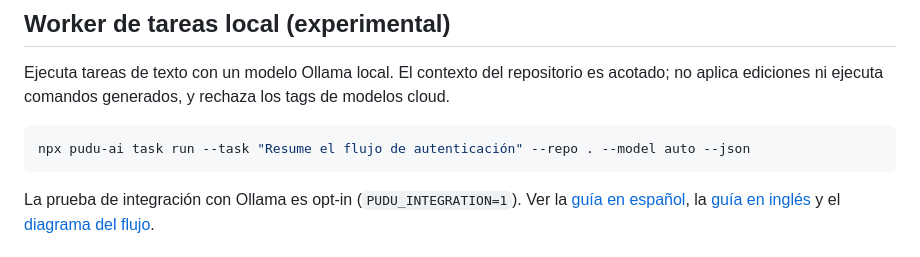
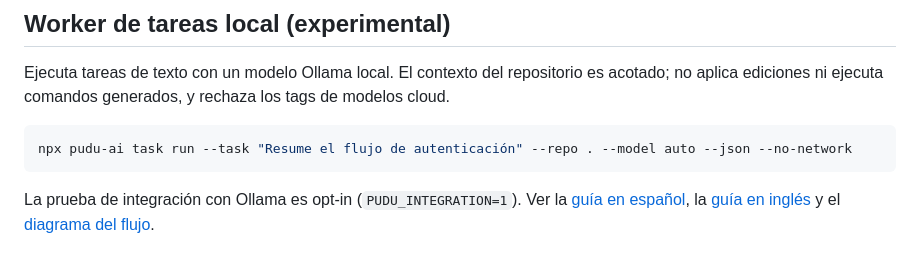
Before and after one commit to devjaime/pudu-ai, a Markdown page: README.es.md, the part around the change. Rendered like a GitHub page.

Commit message:
fix(docs): enforce local-only task example

````diff
--- a/README.es.md
+++ b/README.es.md
@@ -73,7 +73,7 @@ En el TUI, **[S] Setup** y **[7]** instala Antigravity con `brew install --cask
 Ejecuta tareas de texto con un modelo Ollama local. El contexto del repositorio es acotado; no aplica ediciones ni ejecuta comandos generados, y rechaza los tags de modelos cloud.
 
 ```bash
-npx pudu-ai task run --task "Resume el flujo de autenticación" --repo . --model auto --json
+npx pudu-ai task run --task "Resume el flujo de autenticación" --repo . --model auto --json --no-network
 ```
 
 La prueba de integración con Ollama es opt-in (`PUDU_INTEGRATION=1`). Ver la [guía en español](docs/agent-lab-usage.es.md), la [guía en inglés](docs/agent-lab-usage.md) y el [diagrama del flujo](docs/diagrams/local-task-worker-flow.html).
````
Also changed, not shown: README.md (+1 -1 lines).
